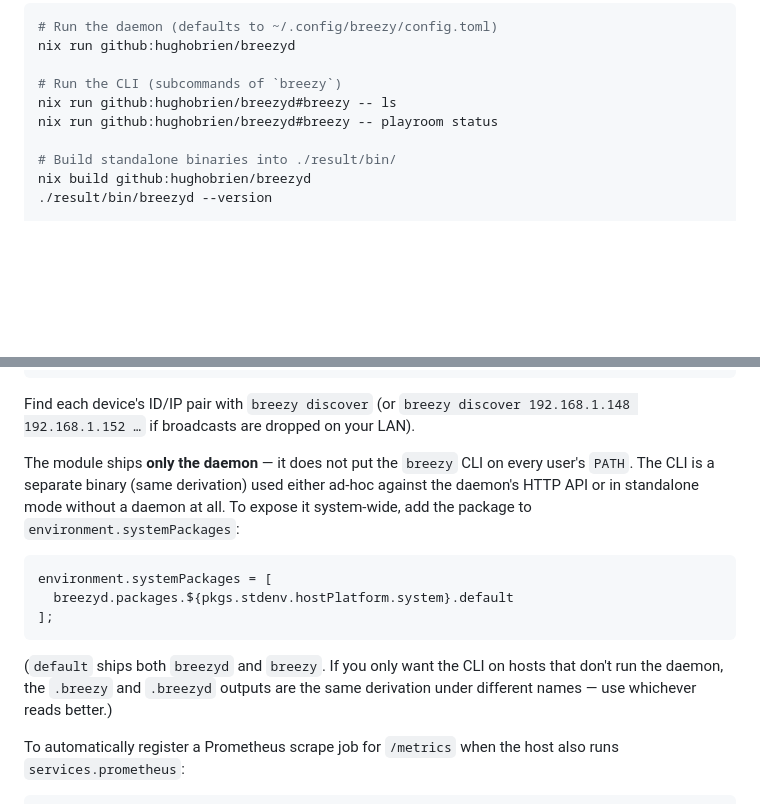
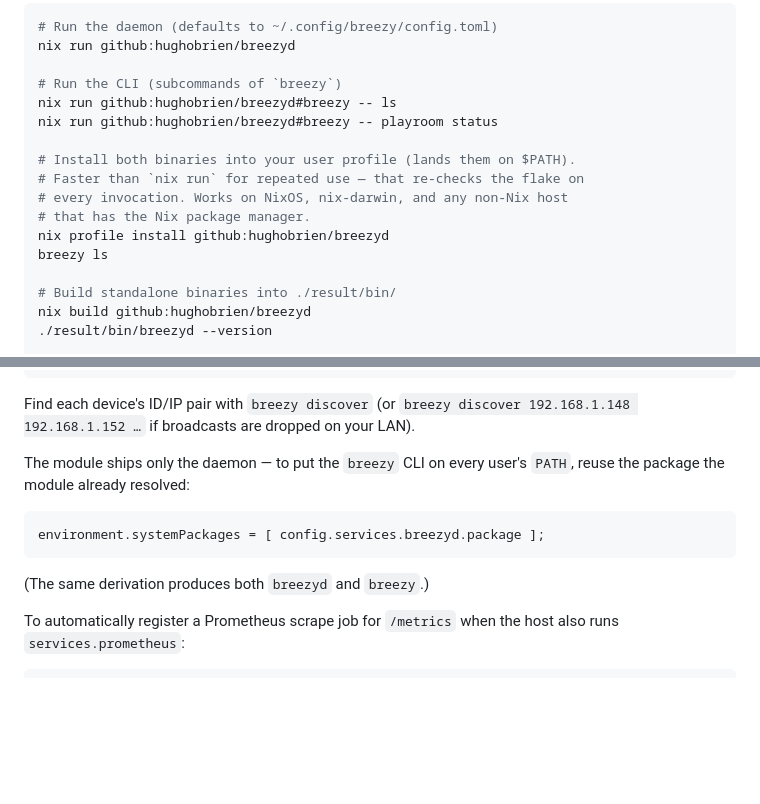
Before and after one commit to hughobrien/breezyd, a Markdown page: README.md, 2 parts joined by grey strips. Rendered like a GitHub page; blank space fills up the shorter version.

Commit message:
docs: nix profile install + tighten environment.systemPackages snippet
- Add `nix profile install github:hughobrien/breezyd` to the Run-with-Nix
  block. `nix run` re-checks the flake on every invocation, which is
  slow for daily use; `nix profile install` lands the binaries on $PATH
  once. Works on NixOS, nix-darwin, and any non-Nix host with the Nix
  package manager.

- Replace the verbose `breezyd.packages.\${pkgs.stdenv.hostPlatform.system}.default`
  in the NixOS snippet with `config.services.breezyd.package`. The
  flake's wrapper module already resolves the right package for the
  host's platform; users referencing it via `config` get the same thing
  in one line.

Co-Authored-By: Claude Opus 4.7 <noreply@anthropic.com>

````diff
--- a/README.md
+++ b/README.md
@@ -116,6 +116,13 @@ nix run github:hughobrien/breezyd
 nix run github:hughobrien/breezyd#breezy -- ls
 nix run github:hughobrien/breezyd#breezy -- playroom status
 
+# Install both binaries into your user profile (lands them on $PATH).
+# Faster than `nix run` for repeated use — that re-checks the flake on
+# every invocation. Works on NixOS, nix-darwin, and any non-Nix host
+# that has the Nix package manager.
+nix profile install github:hughobrien/breezyd
+breezy ls
+
 # Build standalone binaries into ./result/bin/
 nix build github:hughobrien/breezyd
 ./result/bin/breezyd --version
@@ -199,21 +206,14 @@ Find each device's ID/IP pair with `breezy discover` (or
 `breezy discover 192.168.1.148 192.168.1.152 …` if broadcasts are
 dropped on your LAN).
 
-The module ships **only the daemon** — it does not put the `breezy` CLI on
-every user's `PATH`. The CLI is a separate binary (same derivation) used
-either ad-hoc against the daemon's HTTP API or in standalone mode without
-a daemon at all. To expose it system-wide, add the package to
-`environment.systemPackages`:
+The module ships only the daemon — to put the `breezy` CLI on every
+user's `PATH`, reuse the package the module already resolved:
 
 ```nix
-environment.systemPackages = [
-  breezyd.packages.${pkgs.stdenv.hostPlatform.system}.default
-];
+environment.systemPackages = [ config.services.breezyd.package ];
 ```
 
-(`default` ships both `breezyd` and `breezy`. If you only want the CLI on
-hosts that don't run the daemon, the `.breezy` and `.breezyd` outputs are
-the same derivation under different names — use whichever reads better.)
+(The same derivation produces both `breezyd` and `breezy`.)
 
 To automatically register a Prometheus scrape job for `/metrics` when
 the host also runs `services.prometheus`:
````
